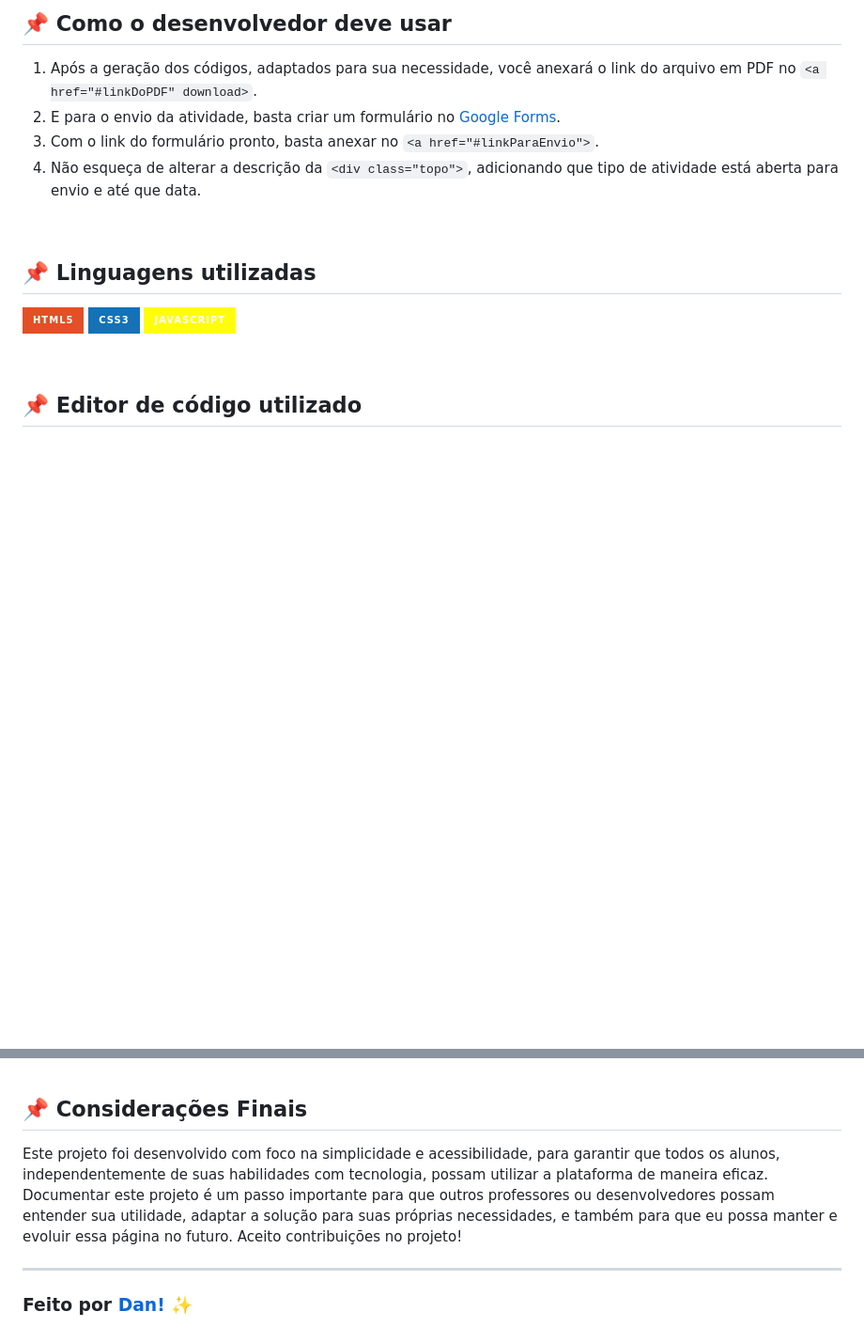
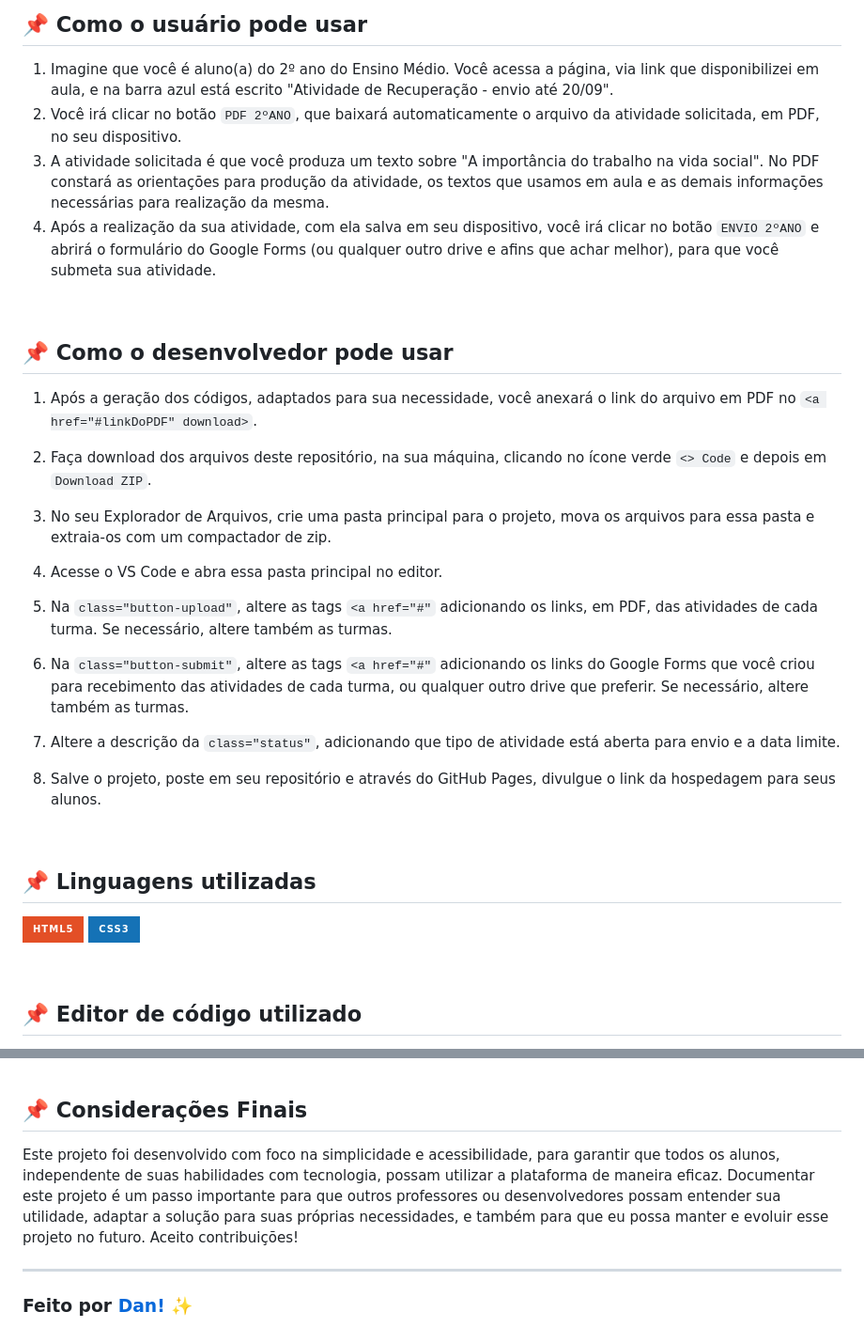
Before and after one commit to danvasquesc/projeto-envio-de-atividades, a Markdown page: README.md, 2 parts joined by grey strips. Shown at 94% size. Drawn GitHub-style; badges without logos; blank space fills up the shorter version.

```diff
--- a/README.md
+++ b/README.md
@@ -29,19 +29,31 @@ Disponibilizei o acesso ao meus templates desse projeto para consulta.
 
 <br>
 
-## 📌 Como o desenvolvedor deve usar
+## 📌 Como o usuário pode usar
+  1. Imagine que você é aluno(a) do 2º ano do Ensino Médio. Você acessa a página, via link que disponibilizei em aula, e na barra azul está escrito "Atividade de  Recuperação - envio até 20/09".
+  2. Você irá clicar no botão `PDF 2ºANO`, que baixará automaticamente o arquivo da atividade solicitada, em PDF, no seu dispositivo.
+  3. A atividade solicitada é que você produza um texto sobre "A importância do trabalho na vida social". No PDF constará as orientações para produção da atividade, os textos que usamos em aula e as demais informações necessárias para realização da mesma.
+  4.  Após a realização da sua atividade, com ela salva em seu dispositivo, você irá clicar no botão `ENVIO 2ºANO` e abrirá o formulário do Google Forms (ou qualquer outro drive e afins que achar melhor), para que você submeta sua atividade.
+
+<br>
+
+## 📌 Como o desenvolvedor pode usar
   1. Após a geração dos códigos, adaptados para sua necessidade, você anexará o link do arquivo em PDF no `<a href="#linkDoPDF" download>`.
-  2. E para o envio da atividade, basta criar um formulário no [Google Forms][1].
-  3. Com o link do formulário pronto, basta anexar no `<a href="#linkParaEnvio">`.
-  4. Não esqueça de alterar a descrição da `<div class="topo">`, adicionando que tipo de atividade está aberta para envio e até que data.
+
+  2. Faça download dos arquivos deste repositório, na sua máquina, clicando no ícone verde `<> Code` e depois em `Download ZIP`.
+  3. No seu Explorador de Arquivos, crie uma pasta principal para o projeto, mova os arquivos para essa pasta e extraia-os com um compactador de zip.
+  4. Acesse o VS Code e abra essa pasta principal no editor.
+  5. Na `class="button-upload"`, altere as tags `<a href="#"` adicionando os links, em PDF, das atividades de cada turma. Se necessário, altere também as turmas.
+  6. Na `class="button-submit"`, altere as tags `<a href="#"` adicionando os links do Google Forms que você criou para recebimento das atividades de cada turma, ou qualquer outro drive que preferir. Se necessário, altere também as turmas.
+  7. Altere a descrição da `class="status"`, adicionando que tipo de atividade está aberta para envio e a data limite.
+  8. Salve o projeto, poste em seu repositório e através do GitHub Pages, divulgue o link da hospedagem para seus alunos.
 
 <br>
 
 ## 📌 Linguagens utilizadas
 
-![HTML](https://img.shields.io/badge/-HTML5-E34F26?style=for-the-badge&logo=html5&logoColor=white)
-![CSS](https://img.shields.io/badge/-CSS3-1572B6?style=for-the-badge&logo=css3&logoColor=white)
-![JS](https://img.shields.io/badge/-JavaScript-fffd09?style=for-the-badge&logo=javascript&logoColor=black)
+![HTML][2]
+![CSS][3]
 
 <br>
 
@@ -59,14 +71,13 @@ A página está hospedada no GitHub Pages, que é um serviço que permite hosped
 <br>
 
 ## 📌 Considerações Finais
-Este projeto foi desenvolvido com foco na simplicidade e acessibilidade, para garantir que todos os alunos, independentemente de suas habilidades com tecnologia, possam utilizar a plataforma de maneira eficaz. Documentar este projeto é um passo importante para que outros professores ou desenvolvedores possam entender sua utilidade, adaptar a solução para suas próprias necessidades, e também para que eu possa manter e evoluir essa página no futuro.
-Aceito contribuições no projeto!
+Este projeto foi desenvolvido com foco na simplicidade e acessibilidade, para garantir que todos os alunos, independente de suas habilidades com tecnologia, possam utilizar a plataforma de maneira eficaz. Documentar este projeto é um passo importante para que outros professores ou desenvolvedores possam entender sua utilidade, adaptar a solução para suas próprias necessidades, e também para que eu possa manter e evoluir esse projeto no futuro.
+Aceito contribuições!
 
 
 [1]: https://workspace.google.com/intl/pt-BR/lp/forms/?utm_source=google&utm_medium=cpc&utm_campaign=latam-BR-all-es-dr-BKWS-all-all-trial-e-dr-1707806-LUAC0020236&utm_content=text-ad-none-any-DEV_c-CRE_692948977897-ADGP_Hybrid%20%7C%20BKWS%20-%20EXA%20%7C%20Txt-Business-Forms-KWID_43700079700010382-kwd-2281725301160&utm_term=KW_formulario%20online%20google%20trabalho-ST_formulario%20online%20google%20trabalho&gad_source=1&gclid=Cj0KCQjwz7C2BhDkARIsAA_SZKY9p0p6X45-gGOxep8jvqADlPC_Tly3S8O6LftnZuwRttdoqyMXYY4aAlbpEALw_wcB&gclsrc=aw.ds
 [2]: https://img.shields.io/badge/-HTML5-E34F26?style=for-the-badge&logo=html5&logoColor=white
 [3]: https://img.shields.io/badge/-CSS3-1572B6?style=for-the-badge&logo=css3&logoColor=white
-[4]: https://img.shields.io/badge/-JavaScript-fffd09?style=for-the-badge&logo=javascript&logoColor=black
 [5]: https://danvasquesc.github.io/projeto-envio-de-atividades/
 [6]: https://www.canva.com/design/DAGOazLU00I/mreLdF0DA6xNvEqz6jR10A/edit?utm_content=DAGOazLU00I&utm_campaign=designshare&utm_medium=link2&utm_source=sharebutton
 [7]: https://img.shields.io/badge/Visual_Studio_Code-0078D4?style=for-the-badge
```
Also changed, not shown: other parts of README.md (+10 -10 lines).
